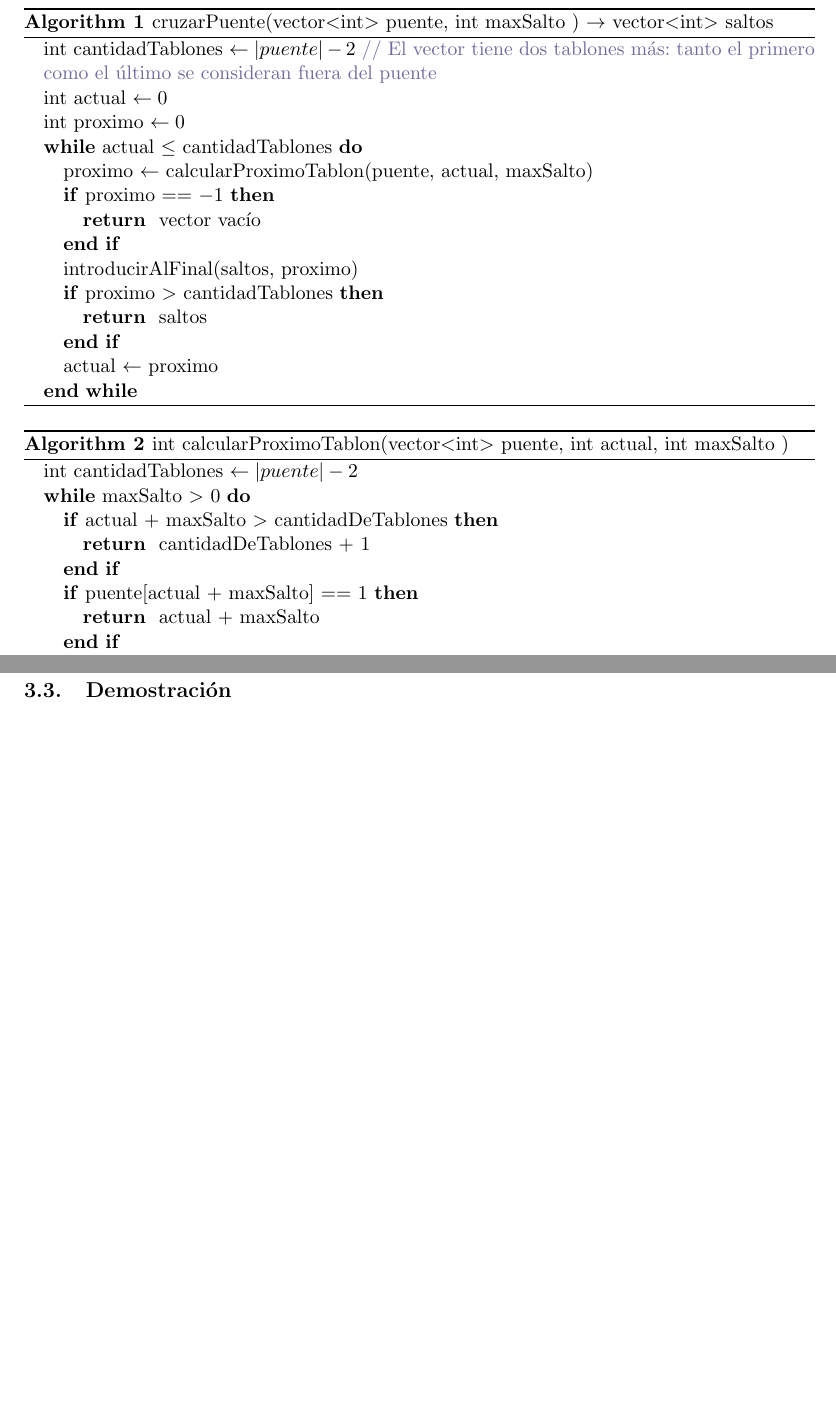
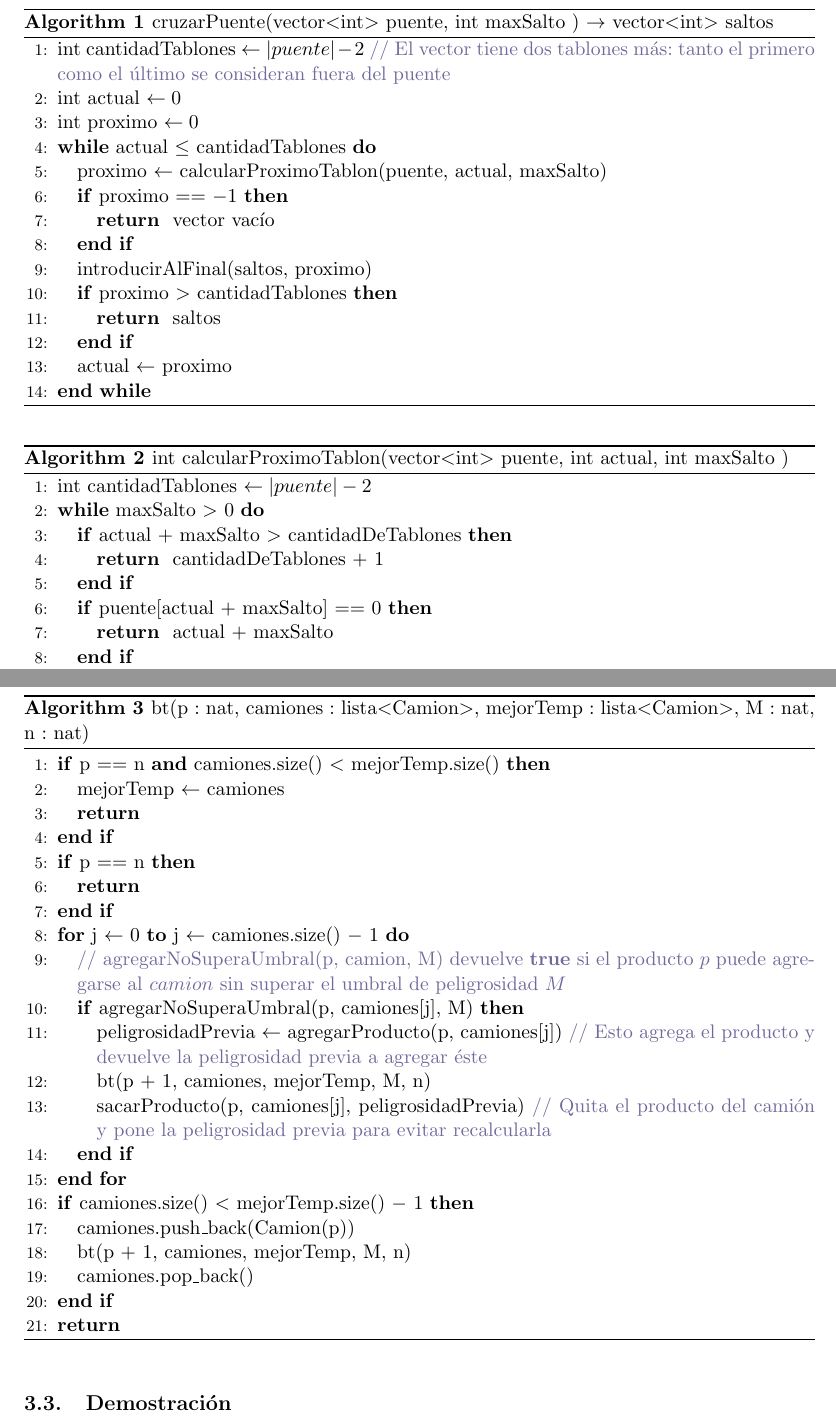
Before and after one commit to fgasperij/algo3-tp1, a LaTeX document (informe/Informe.tex, which reads informe/ej1.tex, informe/ej3.tex): two parts of pages 4 and 11 of 12, joined at a grey line, cut so that both start at the same text, the shorter picture padded with empty space. Compiled offline with pdfLaTeX; a LaTeX package or settings file that is missing is left out.

Commit message:
P3: Pseudocodigo

```diff
--- a/informe/ej1.tex
+++ b/informe/ej1.tex
@@ -25,8 +25,8 @@ Una vez que termina el ciclo el algoritmo devuelve el arreglo de \textit{saltos}
 
 \subsubsection{Pseudoc\'odigo}
 %aca va el pseudocodigo del problema.
-\begin{algorithm}
-\begin{algorithmic}
+\begin{algorithm}[H]
+\begin{algorithmic}[1]
 %\STATE input: vector$<$int$>$ puente, int maxSalto
 %\STATE output: vector$<$int$>$ saltos
 \STATE int cantidadTablones $\gets |puente| - 2$ \textcolor{CadetBlue}{// El vector tiene dos tablones más: tanto el primero como el último se consideran fuera del puente}
@@ -47,14 +47,14 @@ Una vez que termina el ciclo el algoritmo devuelve el arreglo de \textit{saltos}
 \end{algorithmic}
 \end{algorithm}
 
-\begin{algorithm}
-\begin{algorithmic}
+\begin{algorithm}[H]
+\begin{algorithmic}[1]
 \STATE int cantidadTablones $\gets |puente| - 2$
 \WHILE {maxSalto $>$ 0}
     \IF {actual $+$ maxSalto $>$ cantidadDeTablones}
         \RETURN cantidadDeTablones $+$ 1
     \ENDIF
-    \IF {puente$[$actual $+$ maxSalto$]$ $==$ 1}
+    \IF {puente$[$actual $+$ maxSalto$]$ $==$ 0}
         \RETURN actual $+$ maxSalto
     \ENDIF
     \STATE maxSalto $\gets$ maxSalto $-$ 1
--- a/informe/ej3.tex
+++ b/informe/ej3.tex
@@ -32,6 +32,32 @@ La primera llamada a la función $bt$ se hace con el producto $1$, $camiones$ ti
 
 \subsubsection{Pseudoc\'odigo}
 %aca va el pseudocodigo del problema.
+\begin{algorithm}[H]
+\begin{algorithmic}[1]
+\caption{bt(p : nat, camiones : lista$<$Camion$>$, mejorTemp : lista$<$Camion$>$, M : nat, n : nat)}
+\IF {p $==$ n \AND camiones.size() $<$ mejorTemp.size()}
+	\STATE mejorTemp $\leftarrow$ camiones
+    \RETURN
+\ENDIF
+\IF {p $==$ n}
+	\RETURN
+\ENDIF
+\FOR {j $\leftarrow$ 0 \TO j $\leftarrow$ camiones.size() $-$ 1}
+	\STATE \textcolor{CadetBlue}{// agregarNoSuperaUmbral(p, camion, M) devuelve \textbf{true} si el producto $p$ puede agregarse al $camion$ sin superar el umbral de peligrosidad $M$}
+	\IF {agregarNoSuperaUmbral(p, camiones$[$j$]$, M)}
+		\STATE peligrosidadPrevia $\leftarrow$ agregarProducto(p, camiones$[$j$]$) \textcolor{CadetBlue}{// Esto agrega el producto y devuelve la peligrosidad previa a agregar éste}
+		\STATE bt(p $+$ 1, camiones, mejorTemp, M, n)
+		\STATE sacarProducto(p, camiones$[$j$]$, peligrosidadPrevia) \textcolor{CadetBlue}{// Quita el producto del camión y pone la peligrosidad previa para evitar recalcularla}
+	\ENDIF
+\ENDFOR
+\IF {camiones.size() $<$ mejorTemp.size() $-$ 1}
+	\STATE camiones.push\_back(Camion(p))
+	\STATE bt(p $+$ 1, camiones, mejorTemp, M, n)
+	\STATE camiones.pop\_back()
+\ENDIF
+\RETURN
+\end{algorithmic}
+\end{algorithm}
 
 \subsection{Demostraci\'on} %OPCIONAL
 %aca va la demostracion formal del problema refiriendonos al pseudocodigo o redefiniendo variables (definir todas las cosas de las que vamos a hablar).
```
Also changed, not shown: informe/ej3.tex (2 more changed lines).
